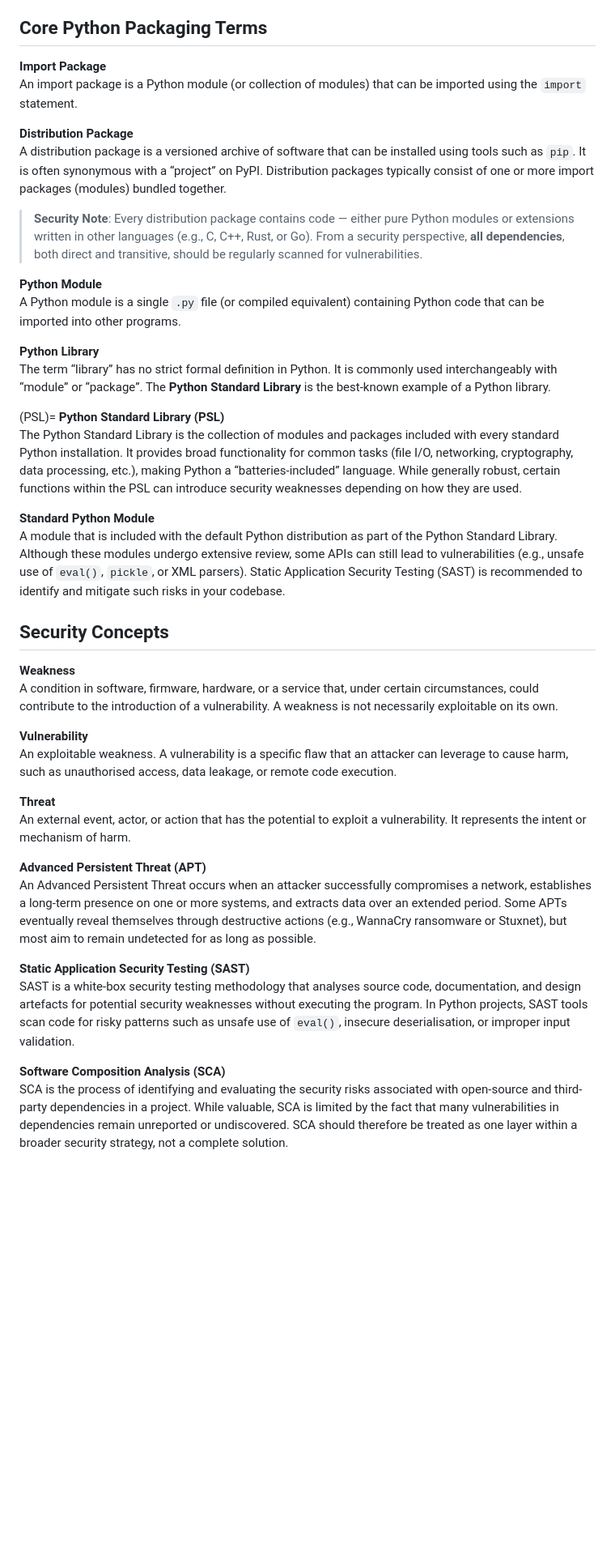
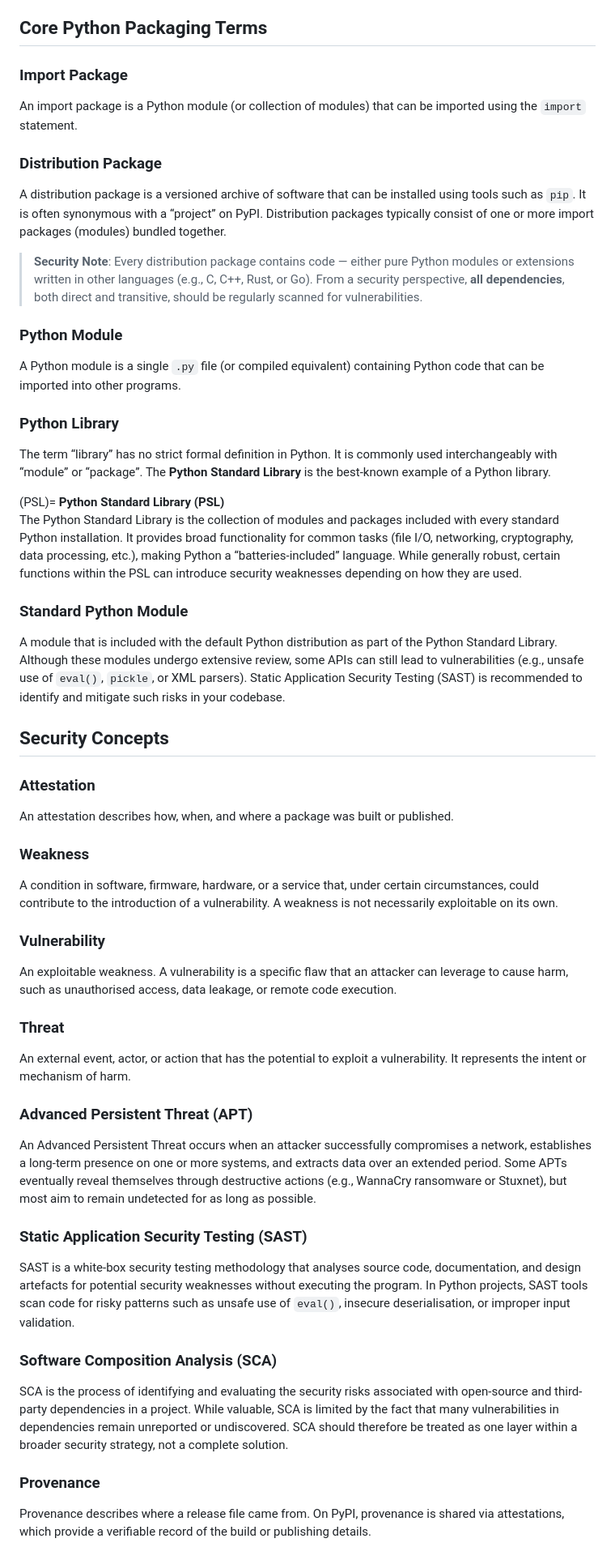
Before and after one commit to nocomplexity/pythonsecurity, a Markdown page: appendices/definitions.md, the part around the change. Shown at 81% size. Drawn GitHub-style; blank space fills up the shorter version.

```diff
--- a/appendices/definitions.md
+++ b/appendices/definitions.md
@@ -8,43 +8,49 @@ Clear and consistent terminology is essential in cybersecurity. However, the ind
 
 ## Core Python Packaging Terms
 
-**Import Package**
+### **Import Package**
 An import package is a Python module (or collection of modules) that can be imported using the `import` statement.
 
-**Distribution Package**
+### **Distribution Package**
 A distribution package is a versioned archive of software that can be installed using tools such as `pip`. It is often synonymous with a “project” on PyPI. Distribution packages typically consist of one or more import packages (modules) bundled together.
 
 > **Security Note**: Every distribution package contains code — either pure Python modules or extensions written in other languages (e.g., C, C++, Rust, or Go). From a security perspective, **all dependencies**, both direct and transitive, should be regularly scanned for vulnerabilities.
 
-**Python Module**
+### **Python Module**
 A Python module is a single `.py` file (or compiled equivalent) containing Python code that can be imported into other programs.
 
-**Python Library**
+### **Python Library**
 The term “library” has no strict formal definition in Python. It is commonly used interchangeably with “module” or “package”. The **Python Standard Library** is the best-known example of a Python library.
 
 (PSL)=
 **Python Standard Library (PSL)**
 The Python Standard Library is the collection of modules and packages included with every standard Python installation. It provides broad functionality for common tasks (file I/O, networking, cryptography, data processing, etc.), making Python a “batteries-included” language. While generally robust, certain functions within the PSL can introduce security weaknesses depending on how they are used.
 
-**Standard Python Module**
+### **Standard Python Module**
 A module that is included with the default Python distribution as part of the Python Standard Library. Although these modules undergo extensive review, some APIs can still lead to vulnerabilities (e.g., unsafe use of `eval()`, `pickle`, or XML parsers). Static Application Security Testing (SAST) is recommended to identify and mitigate such risks in your codebase.
 
 ## Security Concepts
 
-**Weakness**
+### **Attestation**
+An attestation describes how, when, and where a package was built or published.
+
+### **Weakness**
 A condition in software, firmware, hardware, or a service that, under certain circumstances, could contribute to the introduction of a vulnerability. A weakness is not necessarily exploitable on its own.
 
-**Vulnerability**
+### **Vulnerability**
 An exploitable weakness. A vulnerability is a specific flaw that an attacker can leverage to cause harm, such as unauthorised access, data leakage, or remote code execution.
 
-**Threat**
+### **Threat**
 An external event, actor, or action that has the potential to exploit a vulnerability. It represents the intent or mechanism of harm.
 
-**Advanced Persistent Threat (APT)**
+### **Advanced Persistent Threat (APT)**
 An Advanced Persistent Threat occurs when an attacker successfully compromises a network, establishes a long-term presence on one or more systems, and extracts data over an extended period. Some APTs eventually reveal themselves through destructive actions (e.g., WannaCry ransomware or Stuxnet), but most aim to remain undetected for as long as possible.
 
-**Static Application Security Testing (SAST)**
+### **Static Application Security Testing (SAST)**
 SAST is a white-box security testing methodology that analyses source code, documentation, and design artefacts for potential security weaknesses without executing the program. In Python projects, SAST tools scan code for risky patterns such as unsafe use of `eval()`, insecure deserialisation, or improper input validation.
 
-**Software Composition Analysis (SCA)**
+### **Software Composition Analysis (SCA)**
 SCA is the process of identifying and evaluating the security risks associated with open-source and third-party dependencies in a project. While valuable, SCA is limited by the fact that many vulnerabilities in dependencies remain unreported or undiscovered. SCA should therefore be treated as one layer within a broader security strategy, not a complete solution.
+
+### **Provenance**
+Provenance describes where a release file came from. On PyPI, provenance is shared via attestations, which provide a verifiable record of the build or publishing details.
```
Also changed, not shown: guidelines/secure_use.md (+16 -0 lines), images/checklist_python_use.png.
